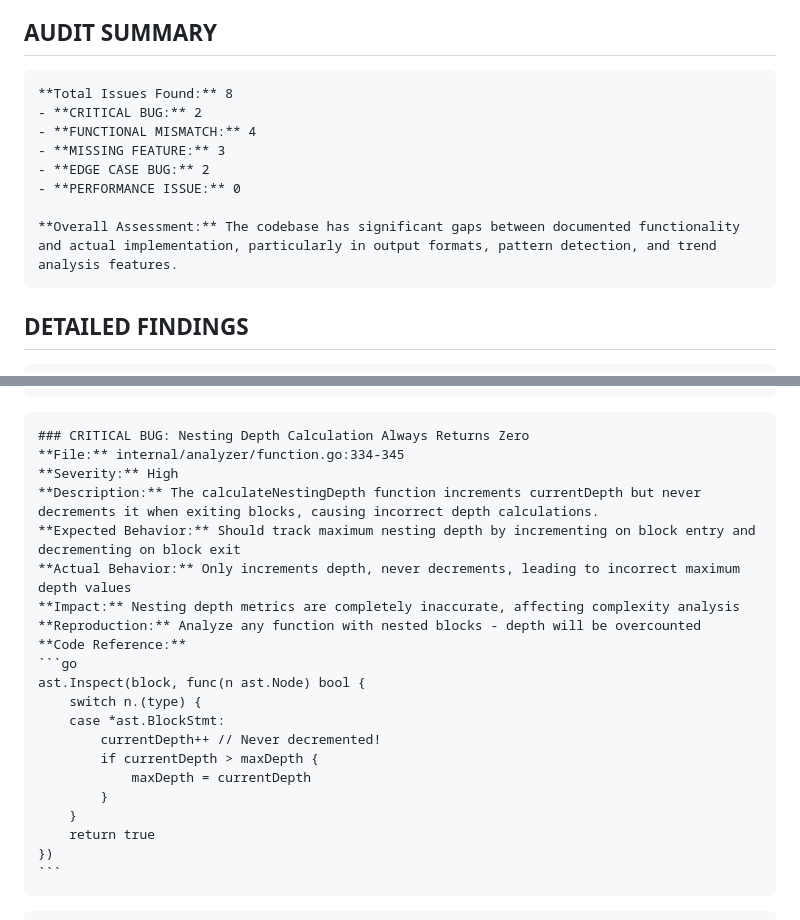
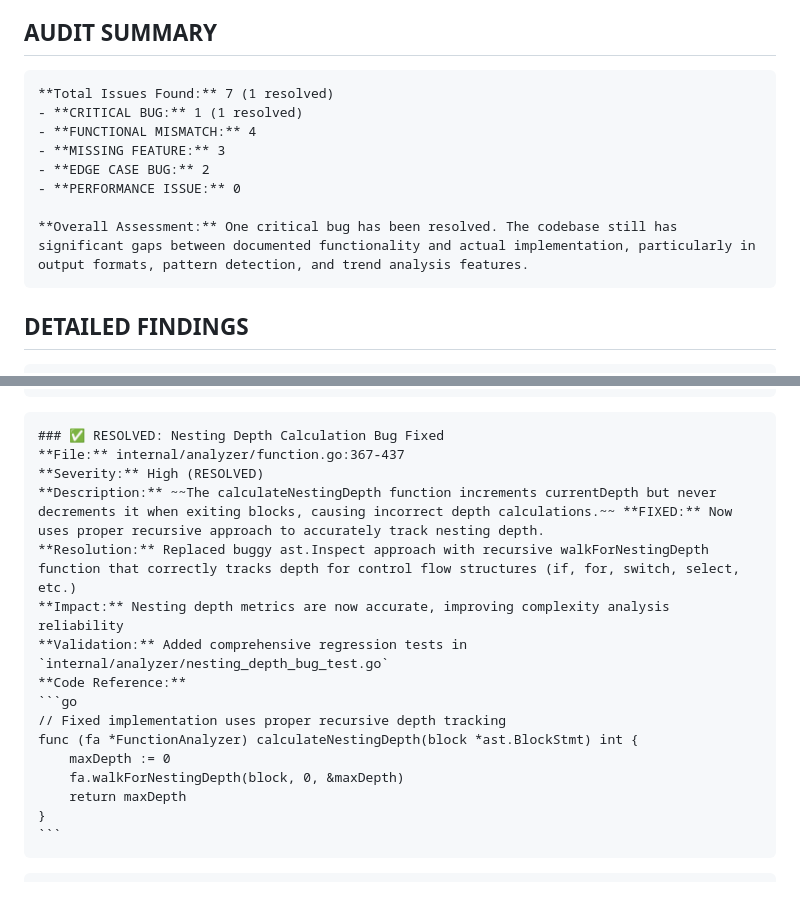
Before and after one commit to opd-ai/go-stats-generator, a Markdown page: AUDIT.md, 2 parts joined by grey strips. Rendered like a GitHub page; blank space fills up the shorter version.

Commit message:
Mark nesting depth calculation bug as resolved

````diff
--- a/AUDIT.md
+++ b/AUDIT.md
@@ -6,14 +6,14 @@
 ## AUDIT SUMMARY
 
 ~~~~
-**Total Issues Found:** 8
-- **CRITICAL BUG:** 2
+**Total Issues Found:** 7 (1 resolved)
+- **CRITICAL BUG:** 1 (1 resolved)
 - **FUNCTIONAL MISMATCH:** 4
 - **MISSING FEATURE:** 3
 - **EDGE CASE BUG:** 2
 - **PERFORMANCE ISSUE:** 0
 
-**Overall Assessment:** The codebase has significant gaps between documented functionality and actual implementation, particularly in output formats, pattern detection, and trend analysis features.
+**Overall Assessment:** One critical bug has been resolved. The codebase still has significant gaps between documented functionality and actual implementation, particularly in output formats, pattern detection, and trend analysis features.
 ~~~~
 
 ## DETAILED FINDINGS
@@ -115,26 +115,21 @@ func getCurrentBranch() string {
 ~~~~
 
 ~~~~
-### CRITICAL BUG: Nesting Depth Calculation Always Returns Zero
-**File:** internal/analyzer/function.go:334-345
-**Severity:** High
-**Description:** The calculateNestingDepth function increments currentDepth but never decrements it when exiting blocks, causing incorrect depth calculations.
-**Expected Behavior:** Should track maximum nesting depth by incrementing on block entry and decrementing on block exit
-**Actual Behavior:** Only increments depth, never decrements, leading to incorrect maximum depth values
-**Impact:** Nesting depth metrics are completely inaccurate, affecting complexity analysis
-**Reproduction:** Analyze any function with nested blocks - depth will be overcounted
+### ✅ RESOLVED: Nesting Depth Calculation Bug Fixed
+**File:** internal/analyzer/function.go:367-437
+**Severity:** High (RESOLVED)
+**Description:** ~~The calculateNestingDepth function increments currentDepth but never decrements it when exiting blocks, causing incorrect depth calculations.~~ **FIXED:** Now uses proper recursive approach to accurately track nesting depth.
+**Resolution:** Replaced buggy ast.Inspect approach with recursive walkForNestingDepth function that correctly tracks depth for control flow structures (if, for, switch, select, etc.)
+**Impact:** Nesting depth metrics are now accurate, improving complexity analysis reliability
+**Validation:** Added comprehensive regression tests in `internal/analyzer/nesting_depth_bug_test.go`
 **Code Reference:**
 ```go
-ast.Inspect(block, func(n ast.Node) bool {
-    switch n.(type) {
-    case *ast.BlockStmt:
-        currentDepth++ // Never decremented!
-        if currentDepth > maxDepth {
-            maxDepth = currentDepth
-        }
-    }
-    return true
-})
+// Fixed implementation uses proper recursive depth tracking
+func (fa *FunctionAnalyzer) calculateNestingDepth(block *ast.BlockStmt) int {
+	maxDepth := 0
+	fa.walkForNestingDepth(block, 0, &maxDepth)
+	return maxDepth
+}
 ```
 ~~~~
 
````
